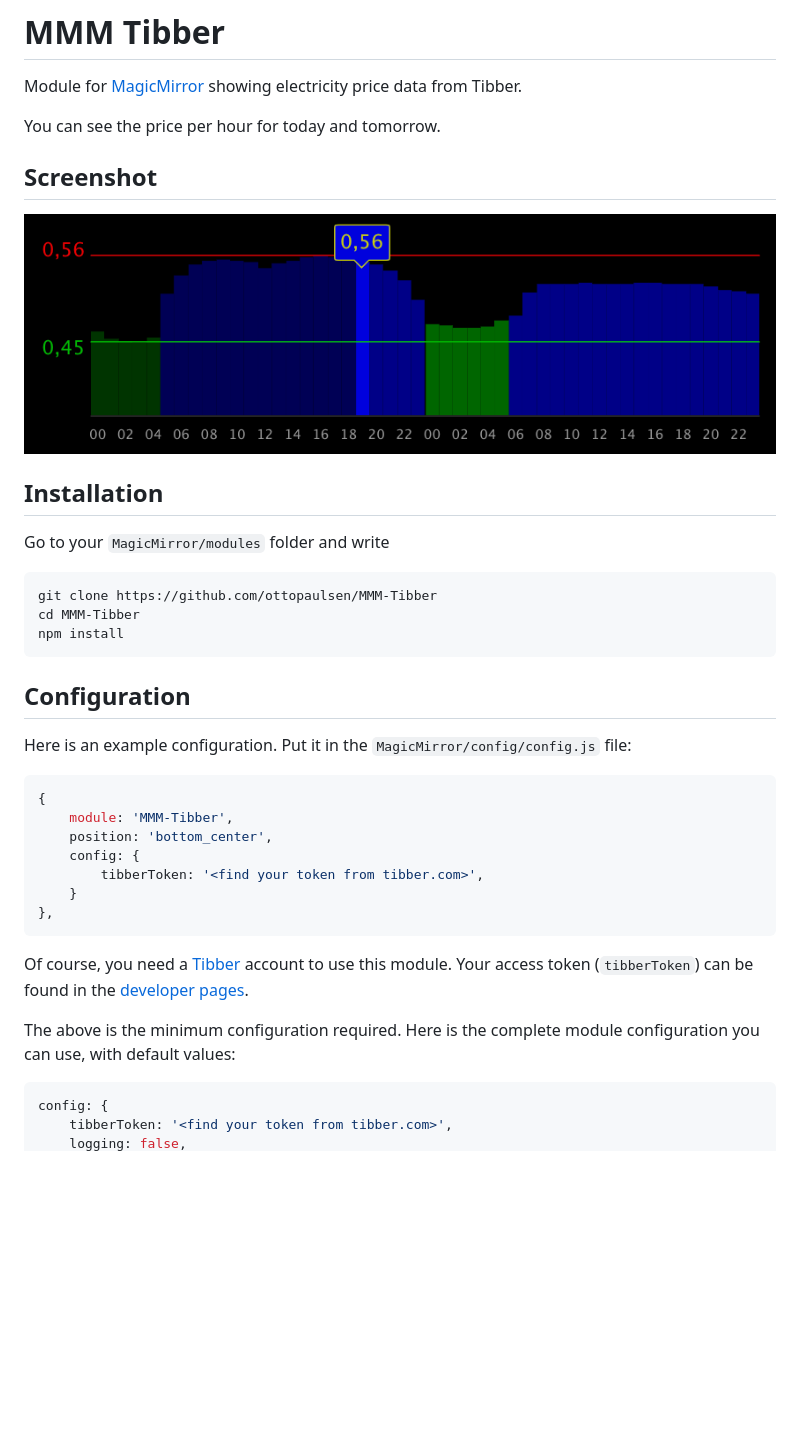
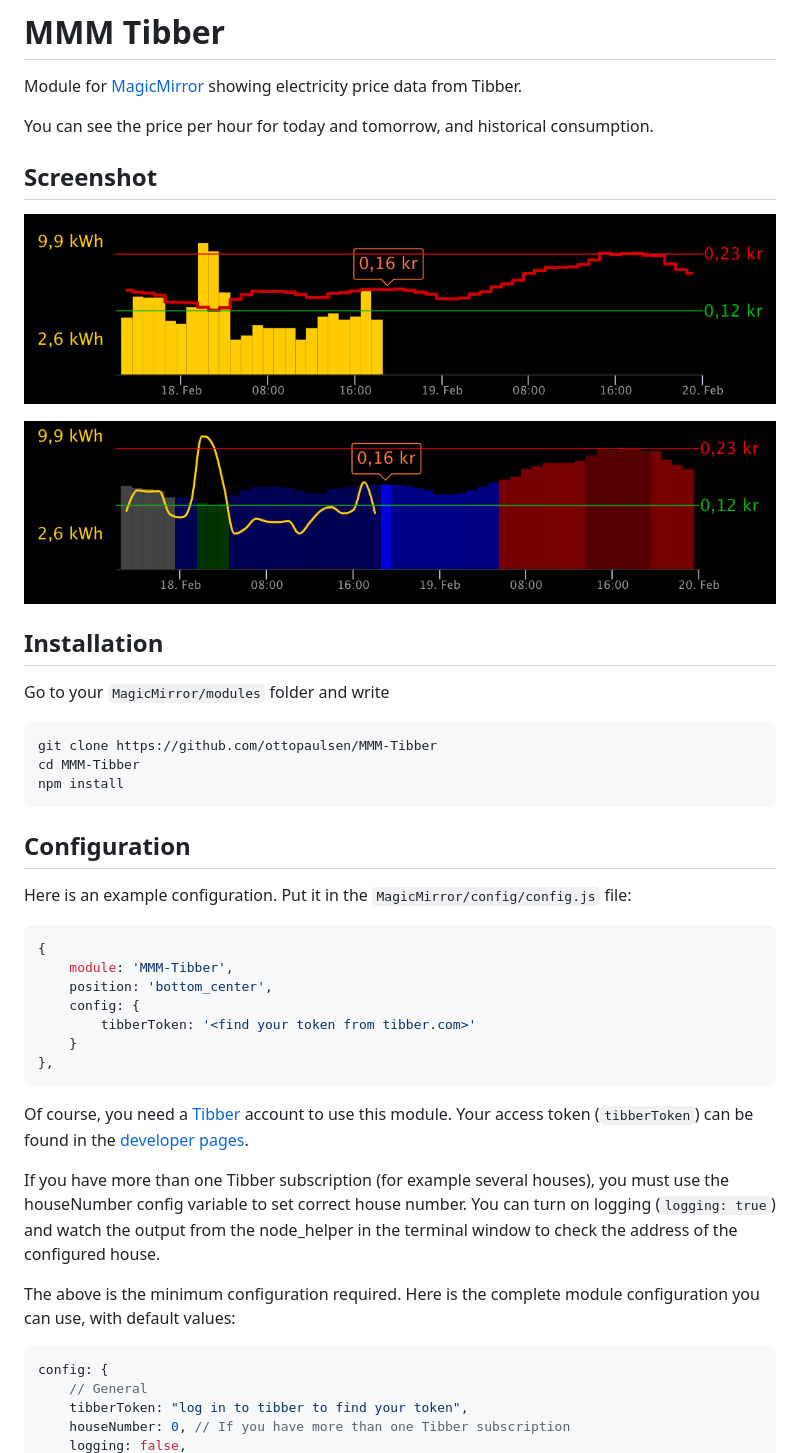
Before and after one commit to ottopaulsen/MMM-Tibber, a Markdown page: README.md, the part around one of its changes. Rendered like a GitHub page; pictures changed too: MMM-Tibber-cons-line.png (added), MMM-Tibber-price-line.png (added), MMM-Tibber.png (deleted); blank space fills up the shorter version.

Commit message:
Add support for consumption

````diff
--- a/README.md
+++ b/README.md
@@ -2,12 +2,13 @@
 
 Module for [MagicMirror](https://github.com/MichMich/MagicMirror/) showing electricity price data from Tibber.
 
-You can see the price per hour for today and tomorrow.
+You can see the price per hour for today and tomorrow, and historical consumption.
 
 ## Screenshot
 
-![Screenshot](MMM-Tibber.png)
+![Screenshot](MMM-Tibber-cons-line.png)
 
+![Screenshot](MMM-Tibber-price-line.png)
 
 ## Installation
 
@@ -17,27 +18,29 @@ Go to your `MagicMirror/modules` folder and write
     cd MMM-Tibber
     npm install
 
-
-
 ## Configuration
 
 Here is an example configuration. Put it in the `MagicMirror/config/config.js` file:
 
-``` javascript
+```javascript
 {
     module: 'MMM-Tibber',
     position: 'bottom_center',
     config: {
-        tibberToken: '<find your token from tibber.com>',
+        tibberToken: '<find your token from tibber.com>'
     }
 },
 ```
 
 Of course, you need a [Tibber](https://tibber.com/) account to use this module. Your access token (`tibberToken`) can be found in the [developer pages](https://developer.tibber.com/settings/accesstoken).
 
+If you have more than one Tibber subscription (for example several houses), you must use the houseNumber config variable to set correct house number. You can turn on logging (`logging: true`) and watch the output from the node_helper in the terminal window to check the address of the configured house.
+
 The above is the minimum configuration required. Here is the complete module configuration you can use, with default values:
 
-``` javascript
+```javascript
 config: {
-    tibberToken: '<find your token from tibber.com>',
+    // General
+    tibberToken: "log in to tibber to find your token",
+    houseNumber: 0, // If you have more than one Tibber subscription
     logging: false,
````
Also changed, not shown: other parts of README.md (+42 -16 lines), 3 other files.
